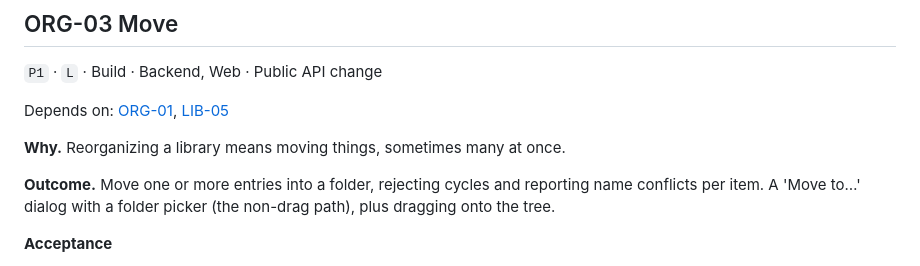
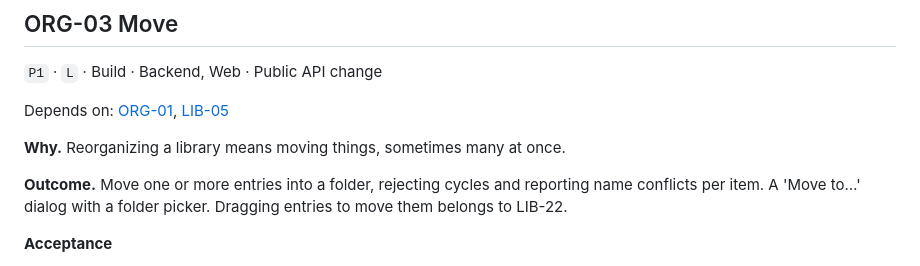
Before and after one commit to andwrobs/filebonsai, a Markdown page: docs/backlog/organize.md, the part around the change. Drawn GitHub-style.

```diff
--- a/docs/backlog/organize.md
+++ b/docs/backlog/organize.md
@@ -59,7 +59,7 @@ Depends on: [ORG-01](#org-01-decision-how-entries-change), [LIB-05](everyday-lib
 
 **Why.** Reorganizing a library means moving things, sometimes many at once.
 
-**Outcome.** Move one or more entries into a folder, rejecting cycles and reporting name conflicts per item. A 'Move to…' dialog with a folder picker (the non-drag path), plus dragging onto the tree.
+**Outcome.** Move one or more entries into a folder, rejecting cycles and reporting name conflicts per item. A 'Move to…' dialog with a folder picker. Dragging entries to move them belongs to LIB-22.
 
 **Acceptance**
 
```
Also changed, not shown: docs/backlog/README.md (+1 -0 lines), docs/backlog/everyday-library.md (+29 -0 lines).
